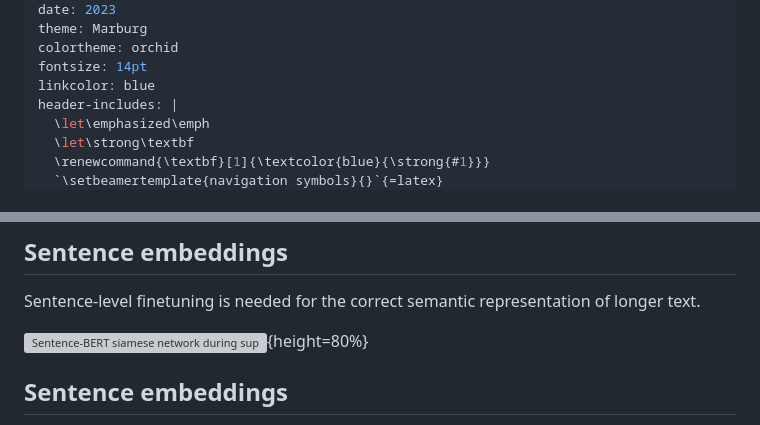
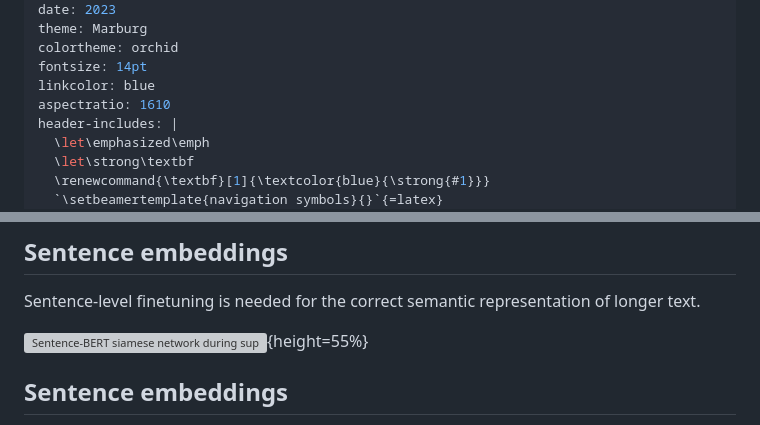
Before and after one commit to elte-nlp/elte-nlp-course, a Markdown page: lecture_source/nlp_16-tooling.md, 2 parts joined by grey strips. Drawn GitHub-style; grey boxes are pictures that could not be loaded.

```diff
--- a/lecture_source/nlp_16-tooling.md
+++ b/lecture_source/nlp_16-tooling.md
@@ -8,6 +8,7 @@ theme: Marburg
 colortheme: orchid
 fontsize: 14pt
 linkcolor: blue
+aspectratio: 1610
 header-includes: |
   \let\emphasized\emph
   \let\strong\textbf
@@ -263,7 +264,7 @@ Some additional goals could help condition it:
 
 Sentence-level finetuning is needed for the correct semantic representation of longer text.
 
-![Sentence-BERT siamese network during supervised training and inference. [@reimers2019sentence]](figures/sentence_embedding.png){height=80%}
+![Sentence-BERT siamese network during supervised training and inference. [@reimers2019sentence]](figures/sentence_embedding.png){height=55%}
 
 ## Sentence embeddings
 
```
Also changed, not shown: other parts of lecture_source/nlp_16-tooling.md (+10 -3 lines), lecture_source/figures/agent_loop.png (added), lecture_source/figures/specialist_agents.png (added).
